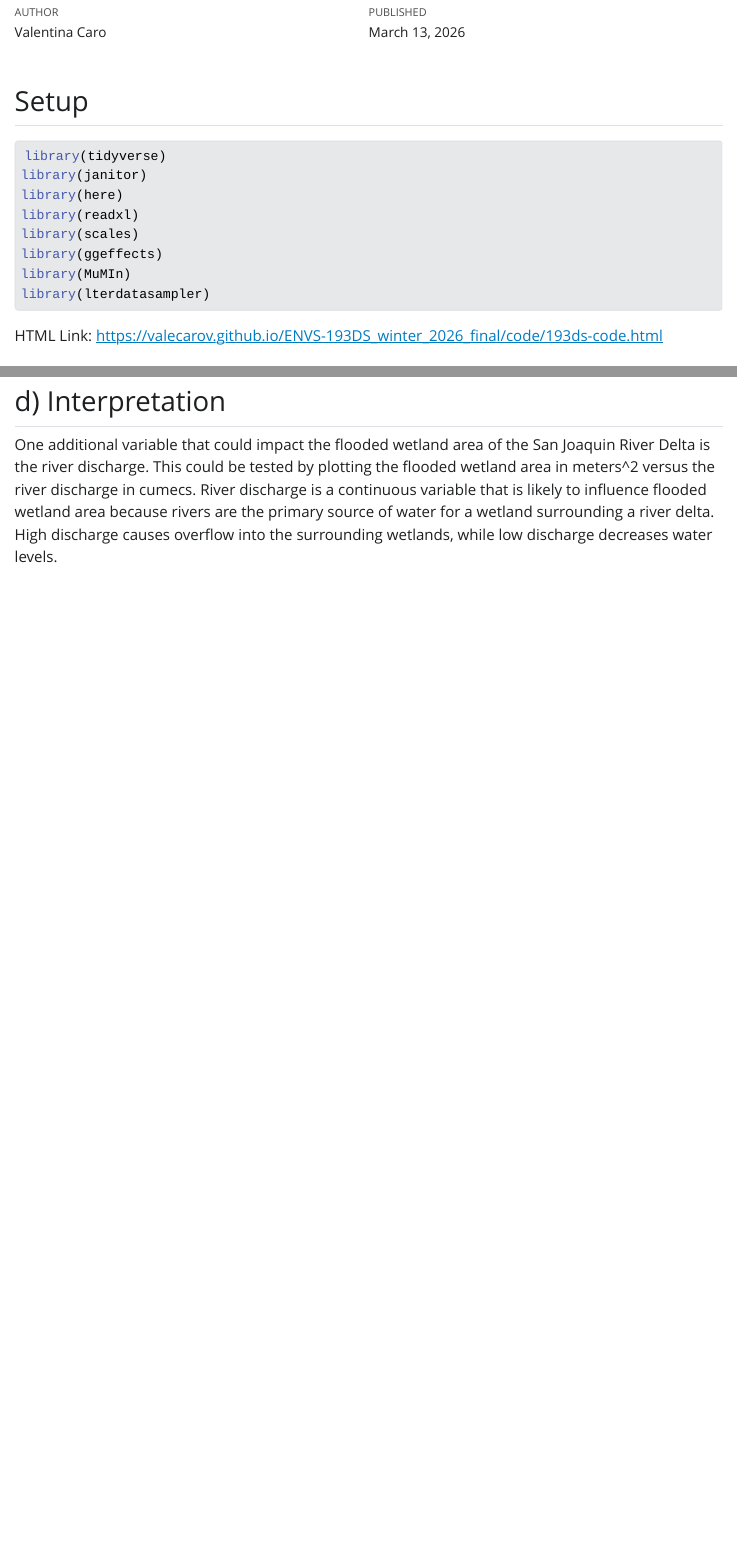
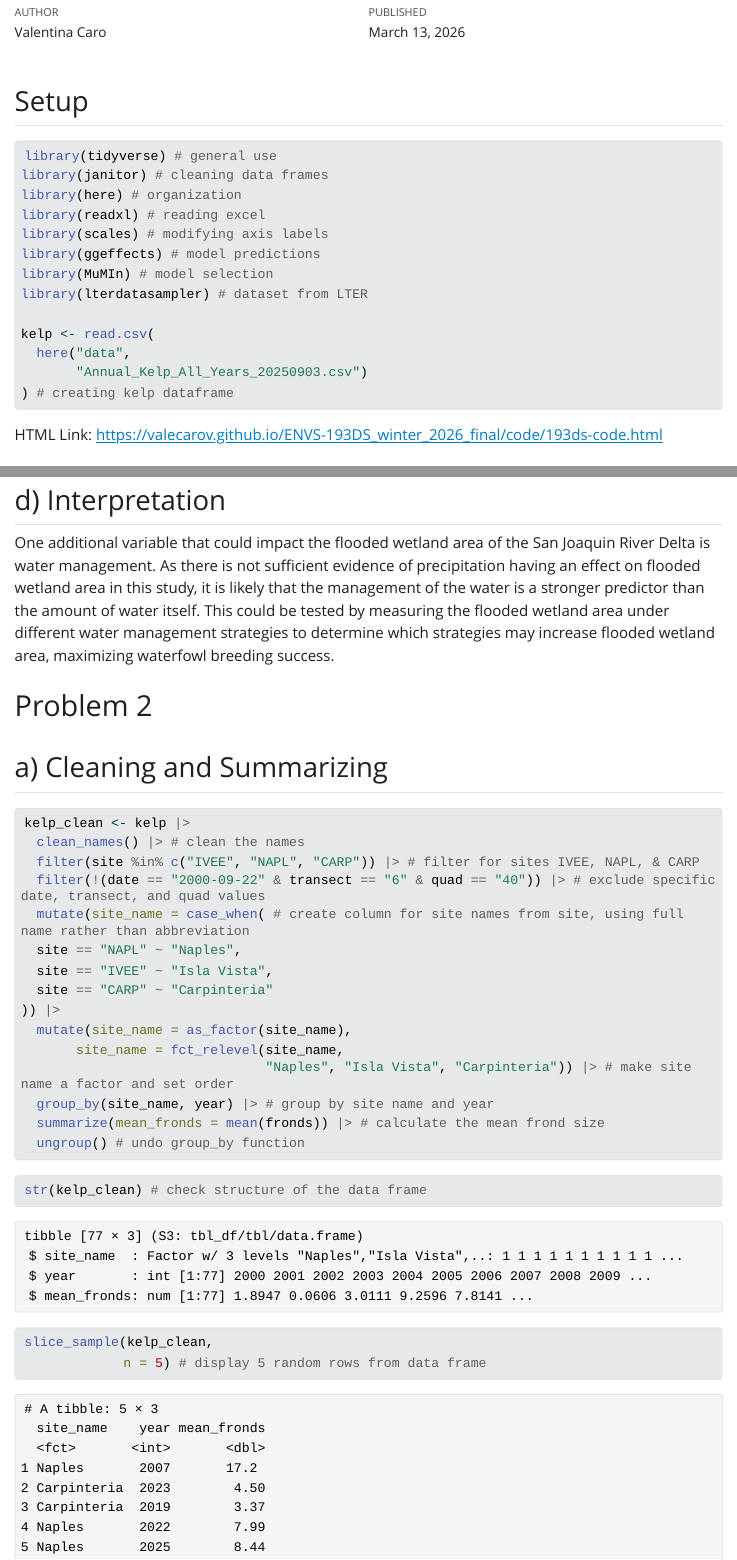
Before and after one commit to valecarov/ENVS-193DS_winter_2026_final, a Quarto document (code/193ds-code.qmd): the page in a window 1100 px wide, from 70 px down, and a second part further down, joined at a grey line. The pictures show the output file code/193ds-code.html that the author committed with the source, opened offline; Quarto's library style sheets are replaced by a plain one without menus; long lines of code are wrapped.

Commit message:
created data frame to calculate mean frond size at 3 different sites and make sites a factor, checked structure, displayed 5 rows from data frame

````diff
--- a/code/193ds-code.qmd
+++ b/code/193ds-code.qmd
@@ -15,14 +15,19 @@ execute:
 #| label: reading in packages
 #| message: false
 
-library(tidyverse)
-library(janitor)
-library(here)
-library(readxl)
-library(scales)
-library(ggeffects)
-library(MuMIn)
-library(lterdatasampler)
+library(tidyverse) # general use
+library(janitor) # cleaning data frames
+library(here) # organization
+library(readxl) # reading excel
+library(scales) # modifying axis labels
+library(ggeffects) # model predictions
+library(MuMIn) # model selection
+library(lterdatasampler) # dataset from LTER
+
+kelp <- read.csv(
+  here("data",
+       "Annual_Kelp_All_Years_20250903.csv")
+) # creating kelp dataframe
 
 ```
 
@@ -44,4 +49,44 @@ Based on our model predictions, we found that precipitation does not predict flo
 
 ## d) Interpretation
 
-One additional variable that could impact the flooded wetland area of the San Joaquin River Delta is the river discharge. This could be tested by plotting the flooded wetland area in meters\^2 versus the river discharge in cumecs. River discharge is a continuous variable that is likely to influence flooded wetland area because rivers are the primary source of water for a wetland surrounding a river delta. High discharge causes overflow into the surrounding wetlands, while low discharge decreases water levels.
+One additional variable that could impact the flooded wetland area of the San Joaquin River Delta is water management. As there is not sufficient evidence of precipitation having an effect on flooded wetland area in this study, it is likely that the management of the water is a stronger predictor than the amount of water itself. This could be tested by measuring the flooded wetland area under different water management strategies to determine which strategies may increase flooded wetland area, maximizing waterfowl breeding success.
+
+# Problem 2
+
+## a) Cleaning and Summarizing
+
+```{r}
+#| label: cleaning & summarizing
+
+kelp_clean <- kelp |>
+  clean_names() |> # clean the names
+  filter(site %in% c("IVEE", "NAPL", "CARP")) |> # filter for sites IVEE, NAPL, & CARP
+  filter(!(date == "2000-09-22" & transect == "6" & quad == "40")) |> # exclude specific date, transect, and quad values
+  mutate(site_name = case_when( # create column for site names from site, using full name rather than abbreviation
+  site == "NAPL" ~ "Naples",
+  site == "IVEE" ~ "Isla Vista",
+  site == "CARP" ~ "Carpinteria"
+)) |>
+  mutate(site_name = as_factor(site_name),
+       site_name = fct_relevel(site_name,
+                               "Naples", "Isla Vista", "Carpinteria")) |> # make site name a factor and set order
+  group_by(site_name, year) |> # group by site name and year
+  summarize(mean_fronds = mean(fronds)) |> # calculate the mean frond size
+  ungroup() # undo group_by function
+
+```
+
+```{r}
+#| label: check structure
+
+str(kelp_clean) # check structure of the data frame
+
+```
+
+```{r}
+#| label: display
+
+slice_sample(kelp_clean,
+             n = 5) # display 5 random rows from data frame
+
+```
````
Also changed, not shown: code/193ds-code.html.
